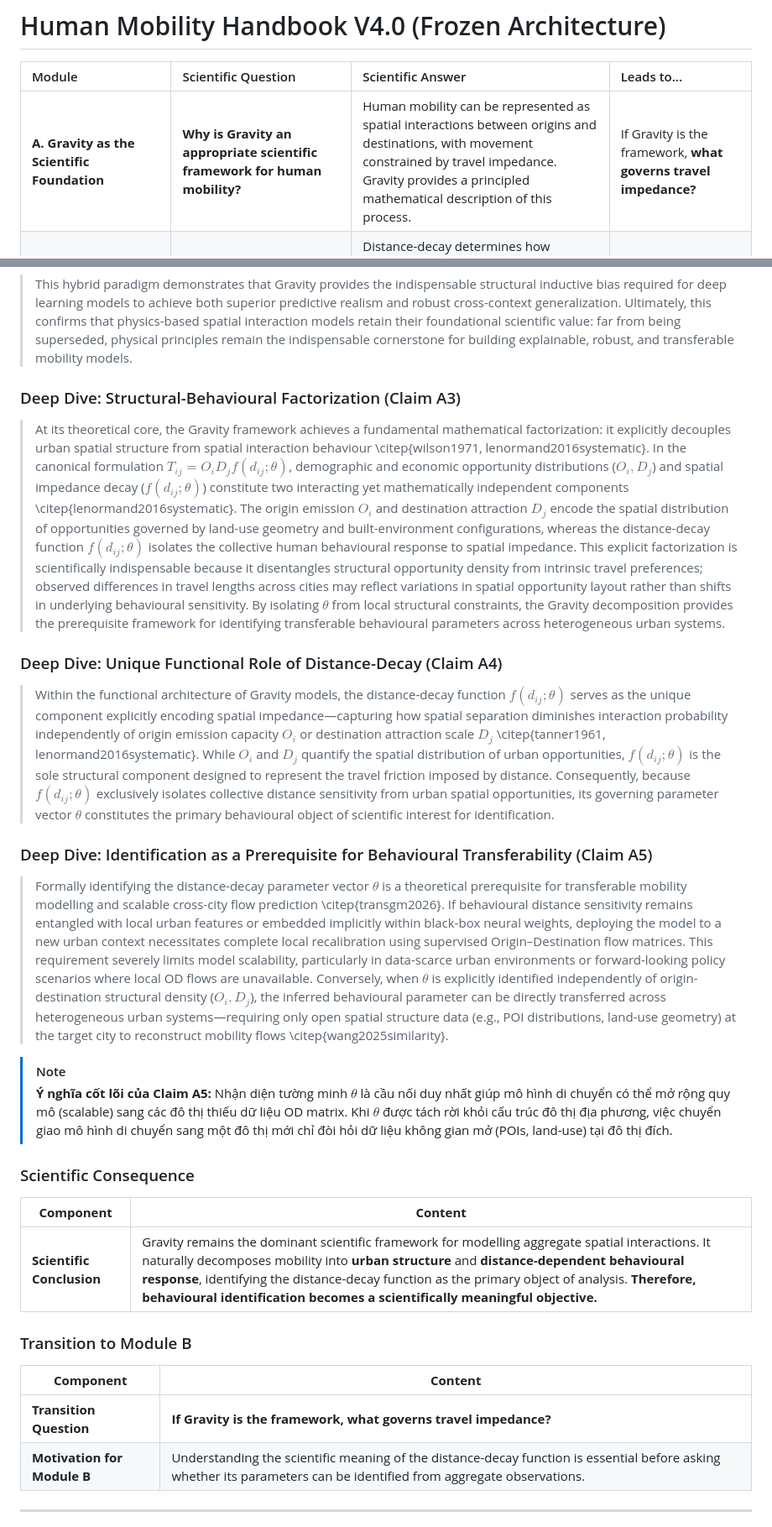
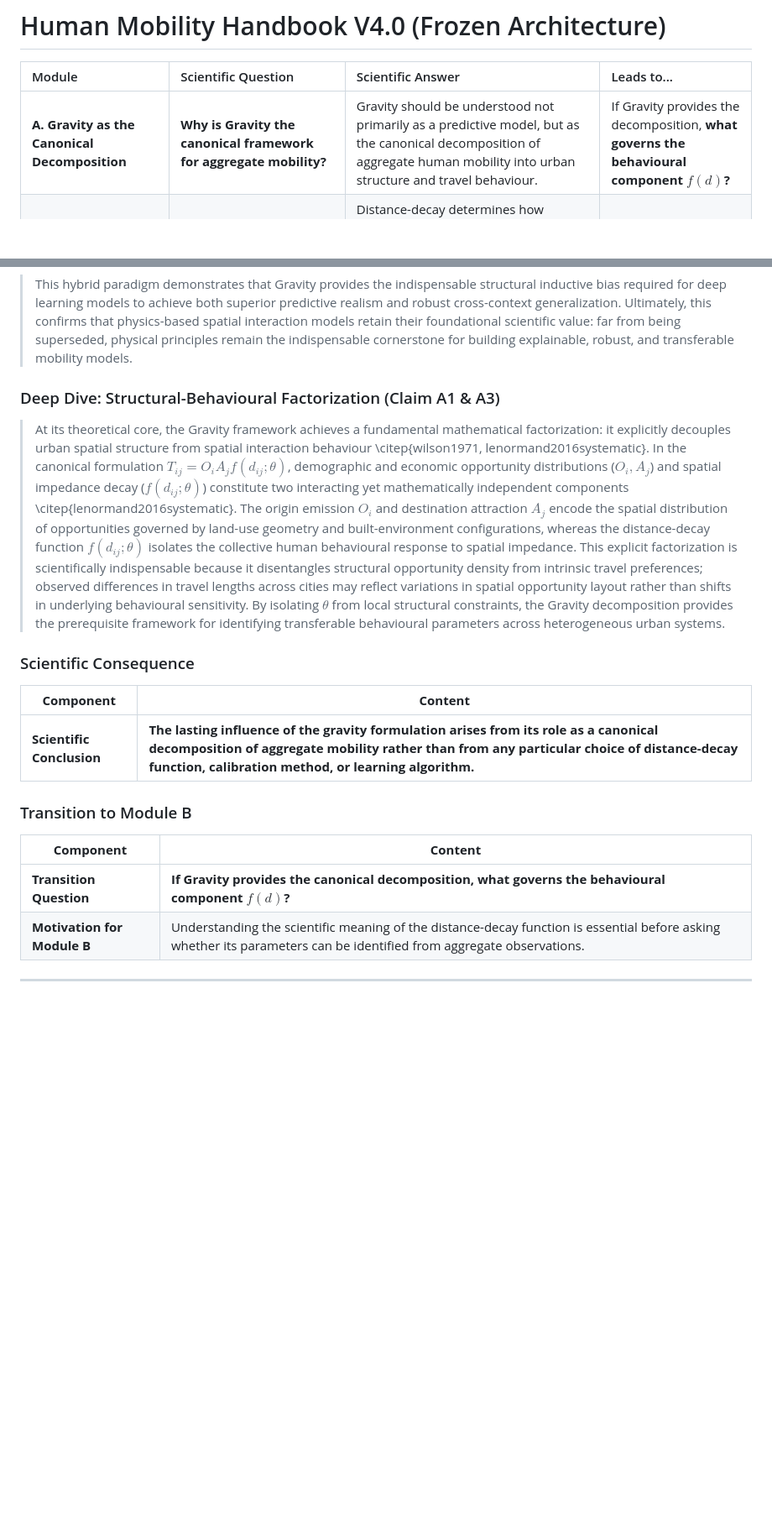
Before and after one commit to thinhnq-ibl/PCSF-TIM, a Markdown page: Handbook.md, 2 parts joined by grey strips. Shown at 84% size. Drawn GitHub-style; blank space fills up the shorter version.

```diff
--- a/Handbook.md
+++ b/Handbook.md
@@ -24,7 +24,7 @@
 
 | Module | Scientific Question | Scientific Answer | Leads to... |
 | :--- | :--- | :--- | :--- |
-| **A. Gravity as the Scientific Foundation** | **Why is Gravity an appropriate scientific framework for human mobility?** | Human mobility can be represented as spatial interactions between origins and destinations, with movement constrained by travel impedance. Gravity provides a principled mathematical description of this process. | If Gravity is the framework, **what governs travel impedance?** |
+| **A. Gravity as the Canonical Decomposition** | **Why is Gravity the canonical framework for aggregate mobility?** | Gravity should be understood not primarily as a predictive model, but as the canonical decomposition of aggregate human mobility into urban structure and travel behaviour. | If Gravity provides the decomposition, **what governs the behavioural component $f(d)$?** |
 | **B. Distance-Decay as the Behavioural Mechanism** | **Why is distance-decay the central behavioural mechanism in Gravity models?** | Distance-decay determines how interaction probability decreases with distance and therefore governs collective distance sensitivity. The parameters of the distance-decay function become the primary quantities of scientific interest. | If θ is the key behavioural quantity, **can it be identified from available data?** |
 | **C. Information Transformation through Mobility Aggregation** | **What information remains after mobility observations are aggregated?** | Aggregate datasets (e.g., Trip-Length Distributions) preserve overall travel-distance statistics but no longer explicitly record Origin–Destination interactions. Whether these aggregate observations contain sufficient information to identify the distance-decay parameters remains an open scientific question. | If this is unknown, **how can we determine it scientifically?** |
 | **D. Inference Principle: A Probabilistic Framework** | **How can the parameters of the distance-decay function be statistically identified from observed Trip-Length Distributions?** | Treat parameter identification as a probabilistic inverse problem. Construct an observation model linking the latent distance-decay parameters to the observed Trip-Length Distribution, then estimate θ using statistical inference. | This framework is then implemented and validated in the proposed method. |
@@ -93,32 +94,21 @@ flowchart TD
 
 > This hybrid paradigm demonstrates that Gravity provides the indispensable structural inductive bias required for deep learning models to achieve both superior predictive realism and robust cross-context generalization. Ultimately, this confirms that physics-based spatial interaction models retain their foundational scientific value: far from being superseded, physical principles remain the indispensable cornerstone for building explainable, robust, and transferable mobility models.
 
-### Deep Dive: Structural-Behavioural Factorization (Claim A3)
+### Deep Dive: Structural-Behavioural Factorization (Claim A1 & A3)
 
-> At its theoretical core, the Gravity framework achieves a fundamental mathematical factorization: it explicitly decouples urban spatial structure from spatial interaction behaviour \citep{wilson1971, lenormand2016systematic}. In the canonical formulation $T_{ij} = O_i D_j f(d_{ij};\theta)$, demographic and economic opportunity distributions ($O_i, D_j$) and spatial impedance decay ($f(d_{ij};\theta)$) constitute two interacting yet mathematically independent components \citep{lenormand2016systematic}. The origin emission $O_i$ and destination attraction $D_j$ encode the spatial distribution of opportunities governed by land-use geometry and built-environment configurations, whereas the distance-decay function $f(d_{ij};\theta)$ isolates the collective human behavioural response to spatial impedance. This explicit factorization is scientifically indispensable because it disentangles structural opportunity density from intrinsic travel preferences; observed differences in travel lengths across cities may reflect variations in spatial opportunity layout rather than shifts in underlying behavioural sensitivity. By isolating $\theta$ from local structural constraints, the Gravity decomposition provides the prerequisite framework for identifying transferable behavioural parameters across heterogeneous urban systems.
-
-### Deep Dive: Unique Functional Role of Distance-Decay (Claim A4)
-
-> Within the functional architecture of Gravity models, the distance-decay function $f(d_{ij};\theta)$ serves as the unique component explicitly encoding spatial impedance—capturing how spatial separation diminishes interaction probability independently of origin emission capacity $O_i$ or destination attraction scale $D_j$ \citep{tanner1961, lenormand2016systematic}. While $O_i$ and $D_j$ quantify the spatial distribution of urban opportunities, $f(d_{ij};\theta)$ is the sole structural component designed to represent the travel friction imposed by distance. Consequently, because $f(d_{ij};\theta)$ exclusively isolates collective distance sensitivity from urban spatial opportunities, its governing parameter vector $\theta$ constitutes the primary behavioural object of scientific interest for identification.
-
-### Deep Dive: Identification as a Prerequisite for Behavioural Transferability (Claim A5)
-
-> Formally identifying the distance-decay parameter vector $\theta$ is a theoretical prerequisite for transferable mobility modelling and scalable cross-city flow prediction \citep{transgm2026}. If behavioural distance sensitivity remains entangled with local urban features or embedded implicitly within black-box neural weights, deploying the model to a new urban context necessitates complete local recalibration using supervised Origin–Destination flow matrices. This requirement severely limits model scalability, particularly in data-scarce urban environments or forward-looking policy scenarios where local OD flows are unavailable. Conversely, when $\theta$ is explicitly identified independently of origin-destination structural density ($O_i, D_j$), the inferred behavioural parameter can be directly transferred across heterogeneous urban systems—requiring only open spatial structure data (e.g., POI distributions, land-use geometry) at the target city to reconstruct mobility flows \citep{wang2025similarity}.
-
-> [!NOTE]
-> **Ý nghĩa cốt lõi của Claim A5:** Nhận diện tường minh $\theta$ là cầu nối duy nhất giúp mô hình di chuyển có thể mở rộng quy mô (scalable) sang các đô thị thiếu dữ liệu OD matrix. Khi $\theta$ được tách rời khỏi cấu trúc đô thị địa phương, việc chuyển giao mô hình di chuyển sang một đô thị mới chỉ đòi hỏi dữ liệu không gian mở (POIs, land-use) tại đô thị đích.
+> At its theoretical core, the Gravity framework achieves a fundamental mathematical factorization: it explicitly decouples urban spatial structure from spatial interaction behaviour \citep{wilson1971, lenormand2016systematic}. In the canonical formulation $T_{ij} = O_i A_j f(d_{ij};\theta)$, demographic and economic opportunity distributions ($O_i, A_j$) and spatial impedance decay ($f(d_{ij};\theta)$) constitute two interacting yet mathematically independent components \citep{lenormand2016systematic}. The origin emission $O_i$ and destination attraction $A_j$ encode the spatial distribution of opportunities governed by land-use geometry and built-environment configurations, whereas the distance-decay function $f(d_{ij};\theta)$ isolates the collective human behavioural response to spatial impedance. This explicit factorization is scientifically indispensable because it disentangles structural opportunity density from intrinsic travel preferences; observed differences in travel lengths across cities may reflect variations in spatial opportunity layout rather than shifts in underlying behavioural sensitivity. By isolating $\theta$ from local structural constraints, the Gravity decomposition provides the prerequisite framework for identifying transferable behavioural parameters across heterogeneous urban systems.
 
 ### Scientific Consequence
 
 | **Component** | **Content** |
 | --- | --- |
-| **Scientific Conclusion** | Gravity remains the dominant scientific framework for modelling aggregate spatial interactions. It naturally decomposes mobility into **urban structure** and **distance-dependent behavioural response**, identifying the distance-decay function as the primary object of analysis. **Therefore, behavioural identification becomes a scientifically meaningful objective.** |
+| **Scientific Conclusion** | **The lasting influence of the gravity formulation arises from its role as a canonical decomposition of aggregate mobility rather than from any particular choice of distance-decay function, calibration method, or learning algorithm.** |
 
 ### Transition to Module B
 
 | **Component** | **Content** |
 | --- | --- |
-| **Transition Question**     | **If Gravity is the framework, what governs travel impedance?** |
+| **Transition Question**     | **If Gravity provides the canonical decomposition, what governs the behavioural component $f(d)$?** |
 | **Motivation for Module B** | Understanding the scientific meaning of the distance-decay function is essential before asking whether its parameters can be identified from aggregate observations. |
 
 ---
```
Also changed, not shown: other parts of Handbook.md (+22 -21 lines).
